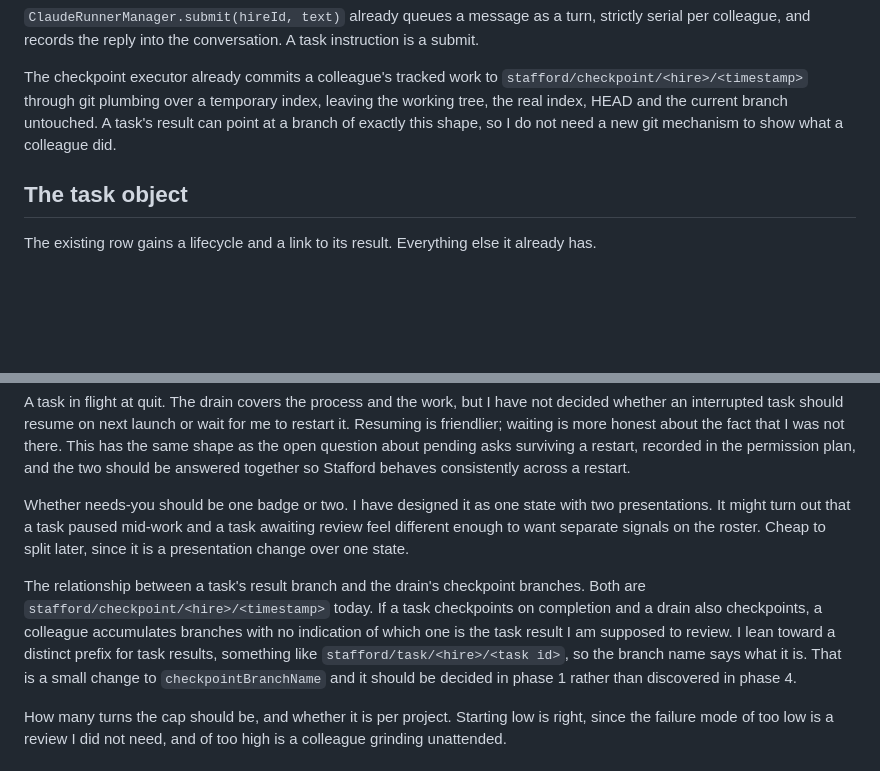
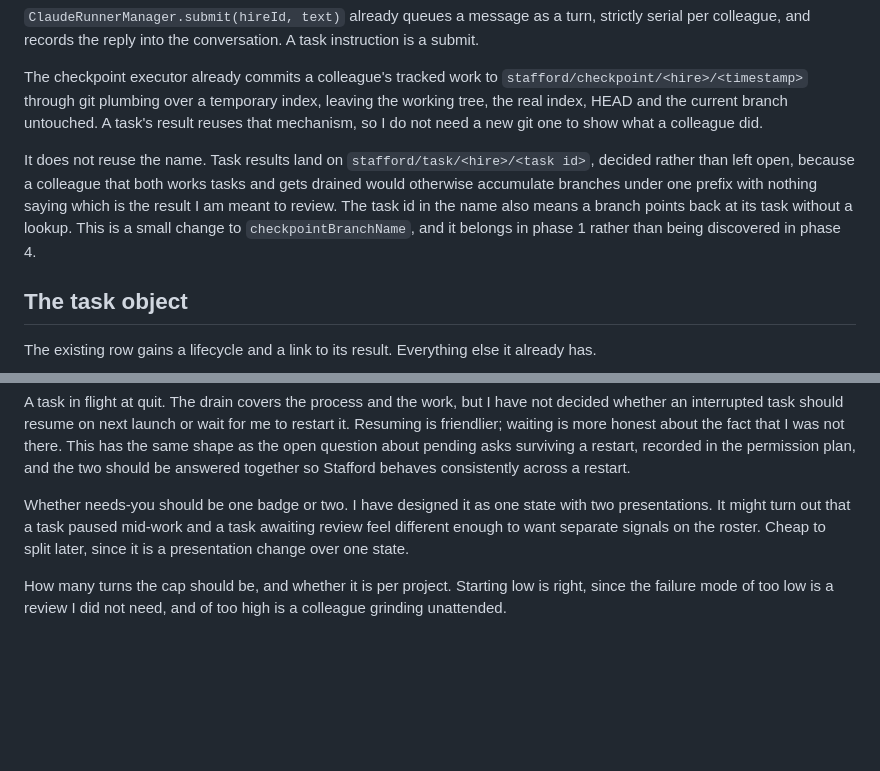
Before and after one commit to BENZOOgataga/StaffordAI, a Markdown page: docs/plans/TASKS.md, 2 parts joined by grey strips. Rendered like a GitHub page; blank space fills up the shorter version.

Commit message:
docs(tasks): settle the task result branch name
Task results land on stafford/task/<hire>/<task id> rather than sharing the
drain's stafford/checkpoint/<hire>/<timestamp> prefix. A colleague that both
works tasks and gets drained would otherwise pile up branches under one prefix
with nothing saying which is the result I am meant to review, and the task id in
the name means a branch points back at its task without a lookup.

Moved from an open question to a decision, since it is cheap now and awkward
once there are branches in the wild.

```diff
--- a/docs/plans/TASKS.md
+++ b/docs/plans/TASKS.md
@@ -59,8 +59,14 @@ and records the reply into the conversation. A task instruction is a submit.
 
 The checkpoint executor already commits a colleague's tracked work to
 `stafford/checkpoint/<hire>/<timestamp>` through git plumbing over a temporary index, leaving the working tree,
-the real index, HEAD and the current branch untouched. A task's result can point at a branch of exactly this
-shape, so I do not need a new git mechanism to show what a colleague did.
+the real index, HEAD and the current branch untouched. A task's result reuses that mechanism, so I do not need
+a new git one to show what a colleague did.
+
+It does not reuse the name. Task results land on `stafford/task/<hire>/<task id>`, decided rather than left
+open, because a colleague that both works tasks and gets drained would otherwise accumulate branches under one
+prefix with nothing saying which is the result I am meant to review. The task id in the name also means a
+branch points back at its task without a lookup. This is a small change to `checkpointBranchName`, and it
+belongs in phase 1 rather than being discovered in phase 4.
 
 ## The task object
 
@@ -286,13 +292,6 @@ Whether needs-you should be one badge or two. I have designed it as one state wi
 turn out that a task paused mid-work and a task awaiting review feel different enough to want separate signals
 on the roster. Cheap to split later, since it is a presentation change over one state.
 
-The relationship between a task's result branch and the drain's checkpoint branches. Both are
-`stafford/checkpoint/<hire>/<timestamp>` today. If a task checkpoints on completion and a drain also
-checkpoints, a colleague accumulates branches with no indication of which one is the task result I am supposed
-to review. I lean toward a distinct prefix for task results, something like `stafford/task/<hire>/<task id>`,
-so the branch name says what it is. That is a small change to `checkpointBranchName` and it should be decided
-in phase 1 rather than discovered in phase 4.
-
 How many turns the cap should be, and whether it is per project. Starting low is right, since the failure mode
 of too low is a review I did not need, and of too high is a colleague grinding unattended.
 
```
